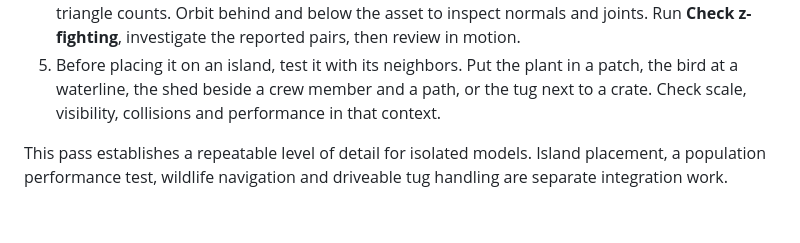
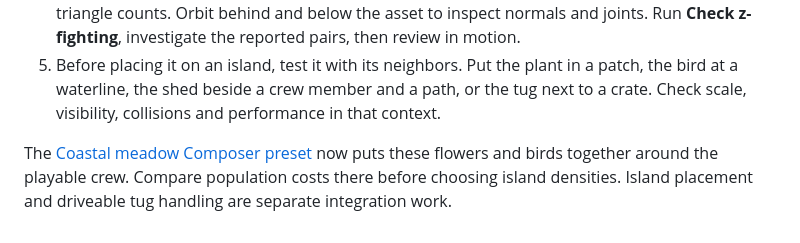
Before and after one commit to brylie/mission-island, a Markdown page: docs/design/coastal-model-studies.md, the part around the change. Rendered like a GitHub page.

```diff
--- a/docs/design/coastal-model-studies.md
+++ b/docs/design/coastal-model-studies.md
@@ -36,4 +36,4 @@ These are Workbench counts before island batching. Repeating every bell, cork or
 4. Save a close view and a measured play-distance view in the same lighting. Record mesh and triangle counts. Orbit behind and below the asset to inspect normals and joints. Run **Check z-fighting**, investigate the reported pairs, then review in motion.
 5. Before placing it on an island, test it with its neighbors. Put the plant in a patch, the bird at a waterline, the shed beside a crew member and a path, or the tug next to a crate. Check scale, visibility, collisions and performance in that context.
 
-This pass establishes a repeatable level of detail for isolated models. Island placement, a population performance test, wildlife navigation and driveable tug handling are separate integration work.
+The [Coastal meadow Composer preset](../workbench.md#walk-the-coastal-meadow) now puts these flowers and birds together around the playable crew. Compare population costs there before choosing island densities. Island placement and driveable tug handling are separate integration work.
```
Also changed, not shown: docs/design/crew-character-art.md (+8 -2 lines), docs/workbench.md (+10 -0 lines), docs/images/coastal-meadow-walk.jpg (added), docs/images/crew-first-fitting.jpg (added), 11 other files.
